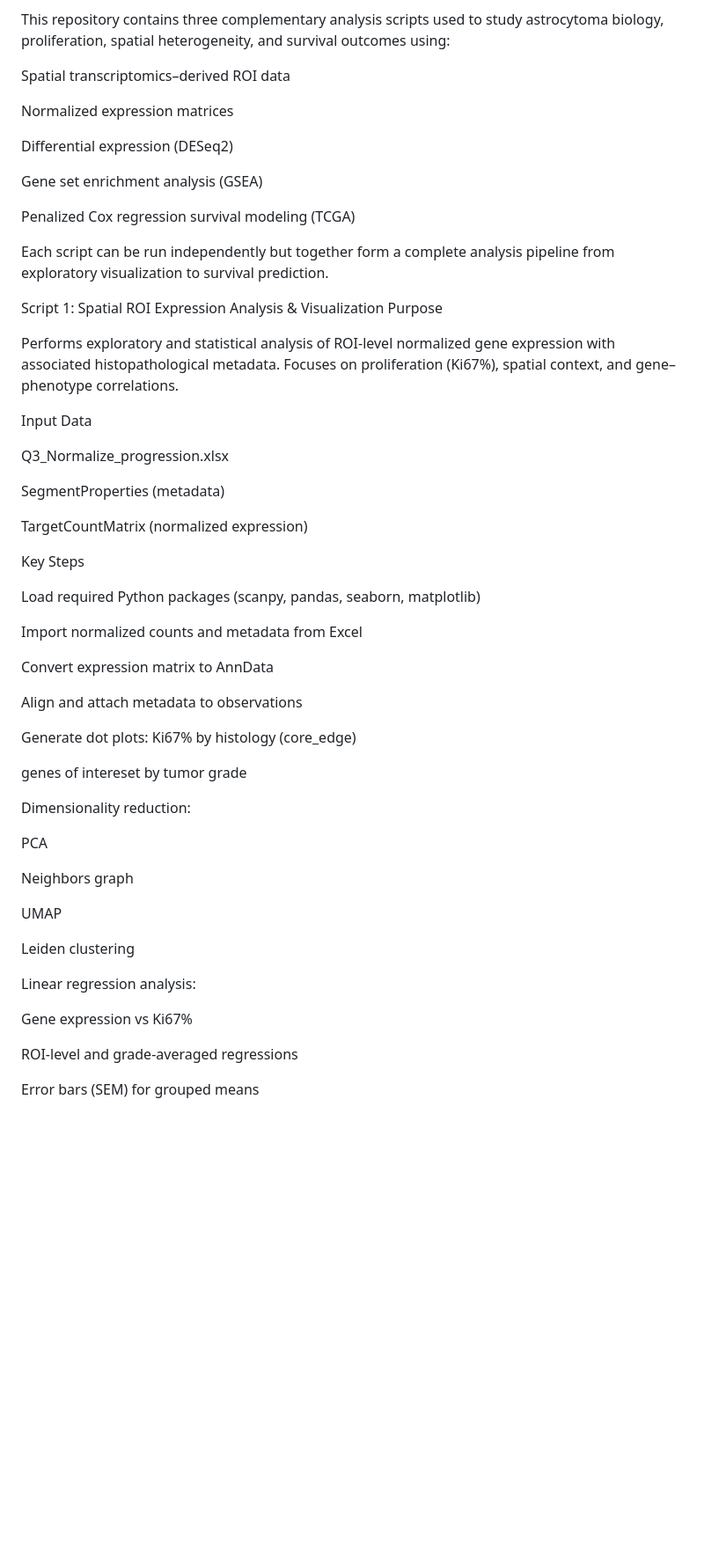
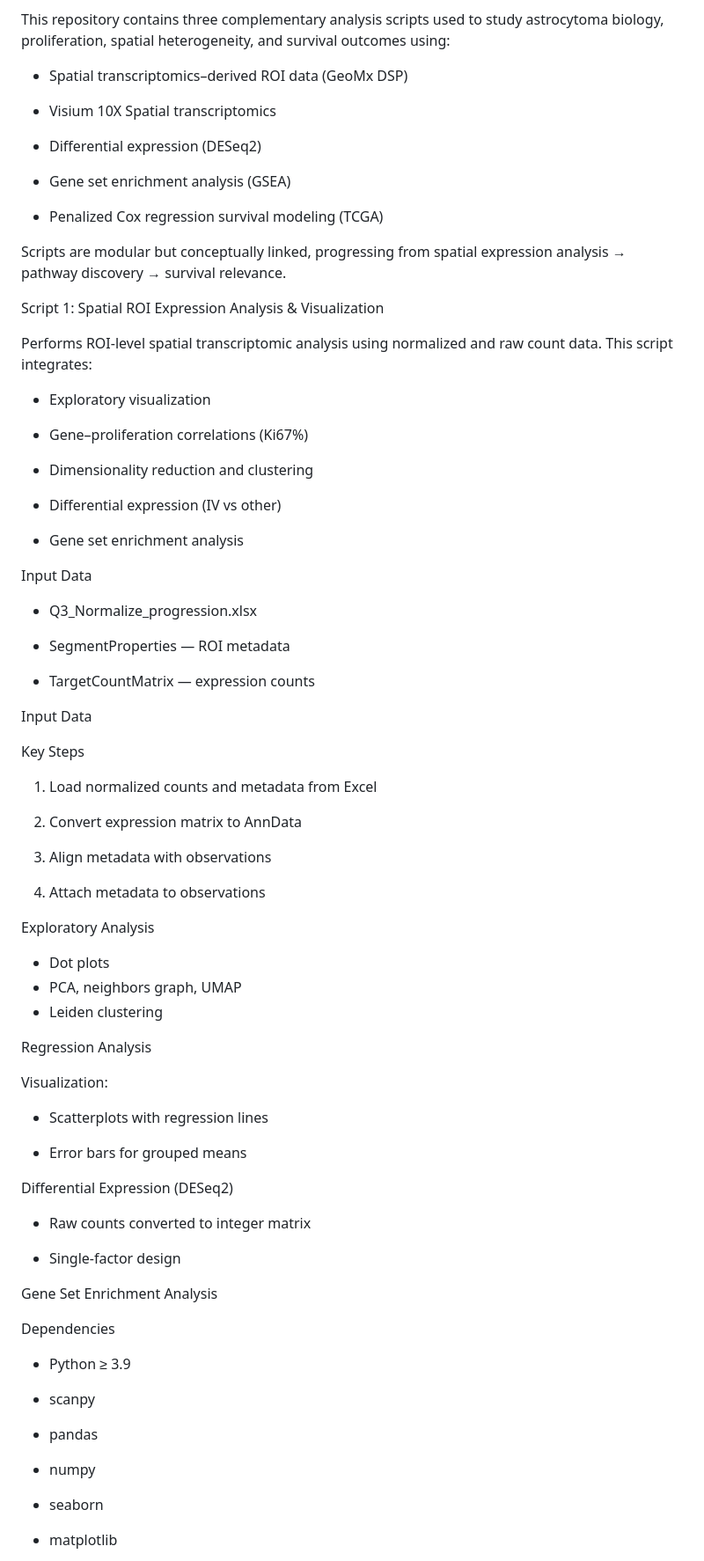
Before and after one commit to alyonaivanova22/Spatially-resolved-gene-expression-across-malignant-transformation-of-IDH-mut-glioma, a Markdown page: README.md, the part around the change printed below. Shown: that part at 88% size. GitHub-like rendering; blank space fills up the shorter version.

```diff
--- a/README.md
+++ b/README.md
@@ -2,60 +2,85 @@ Spatial Transcriptomics Progression Analysis
 
 This repository contains three complementary analysis scripts used to study astrocytoma biology, proliferation, spatial heterogeneity, and survival outcomes using:
 
-Spatial transcriptomics–derived ROI data
+- Spatial transcriptomics–derived ROI data (GeoMx DSP)
 
-Normalized expression matrices
+- Visium 10X Spatial transcriptomics
 
-Differential expression (DESeq2)
+- Differential expression (DESeq2)
 
-Gene set enrichment analysis (GSEA)
+- Gene set enrichment analysis (GSEA)
 
-Penalized Cox regression survival modeling (TCGA)
+- Penalized Cox regression survival modeling (TCGA)
 
-Each script can be run independently but together form a complete analysis pipeline from exploratory visualization to survival prediction.
+Scripts are modular but conceptually linked, progressing from spatial expression analysis → pathway discovery → survival relevance.
 
 Script 1: Spatial ROI Expression Analysis & Visualization
-Purpose
 
-Performs exploratory and statistical analysis of ROI-level normalized gene expression with associated histopathological metadata. Focuses on proliferation (Ki67%), spatial context, and gene–phenotype correlations.
+Performs ROI-level spatial transcriptomic analysis using normalized and raw count data. This script integrates:
+
+- Exploratory visualization
+
+- Gene–proliferation correlations (Ki67%)
+
+- Dimensionality reduction and clustering
+
+- Differential expression (IV vs other)
+
+- Gene set enrichment analysis
 
 Input Data
 
-Q3_Normalize_progression.xlsx
+- Q3_Normalize_progression.xlsx
 
-SegmentProperties (metadata)
+- SegmentProperties — ROI metadata
 
-TargetCountMatrix (normalized expression)
+- TargetCountMatrix — expression counts
+
+Input Data
 
 Key Steps
 
-Load required Python packages (scanpy, pandas, seaborn, matplotlib)
+1. Load normalized counts and metadata from Excel
 
-Import normalized counts and metadata from Excel
+2. Convert expression matrix to AnnData
 
-Convert expression matrix to AnnData
+3. Align metadata with observations
 
-Align and attach metadata to observations
+4. Attach metadata to observations
 
-Generate dot plots:
-Ki67% by histology (core_edge)
+Exploratory Analysis
 
-genes of intereset by tumor grade
+- Dot plots
+- PCA, neighbors graph, UMAP
+- Leiden clustering
 
-Dimensionality reduction:
+Regression Analysis
 
-PCA
+Visualization:
 
-Neighbors graph
+- Scatterplots with regression lines
 
-UMAP
+- Error bars for grouped means
 
-Leiden clustering
+Differential Expression (DESeq2)
 
-Linear regression analysis:
+- Raw counts converted to integer matrix
 
-Gene expression vs Ki67%
+- Single-factor design
 
-ROI-level and grade-averaged regressions
+Gene Set Enrichment Analysis
 
-Error bars (SEM) for grouped means
+Dependencies
+
+ - Python ≥ 3.9
+
+- scanpy
+
+- pandas
+
+- numpy
+
+- seaborn
+
+- matplotlib
+
```
Also changed, not shown: other parts of README.md (+100 -165 lines).
